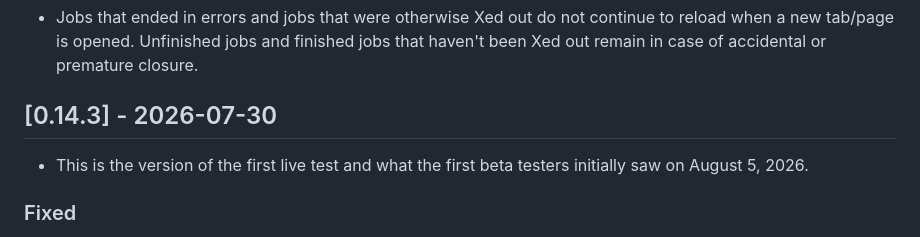
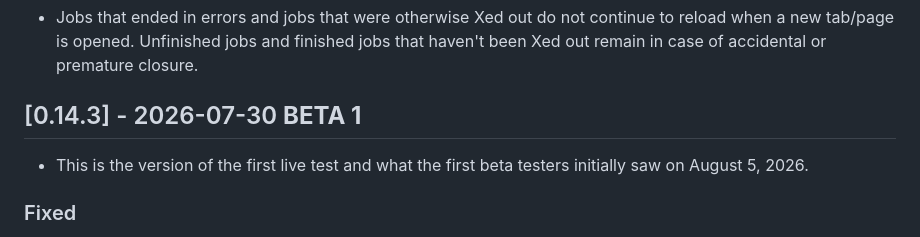
Before and after one commit to JoeyStanley/VoxHumana, a Markdown page: CHANGELOG.md, the part around the change. GitHub-like rendering.

Commit message:
added a beta tag

```diff
--- a/CHANGELOG.md
+++ b/CHANGELOG.md
@@ -13,7 +13,7 @@ All notable changes to VoxHumana will be documented here.
 ### Fixed
 - Jobs that ended in errors and jobs that were otherwise Xed out do not continue to reload when a new tab/page is opened. Unfinished jobs and finished jobs that haven't been Xed out remain in case of accidental or premature closure.
 
-## [0.14.3] - 2026-07-30
+## [0.14.3] - 2026-07-30 **BETA 1**
 - This is the version of the first live test and what the first beta testers initially saw on August 5, 2026.
 ### Fixed
 - Trager & Bloch codes for preliquids now use capitals (e.g. "iyL", "iyR") instead of lowercase to avoid clash with existing codes like "iyr".
```
